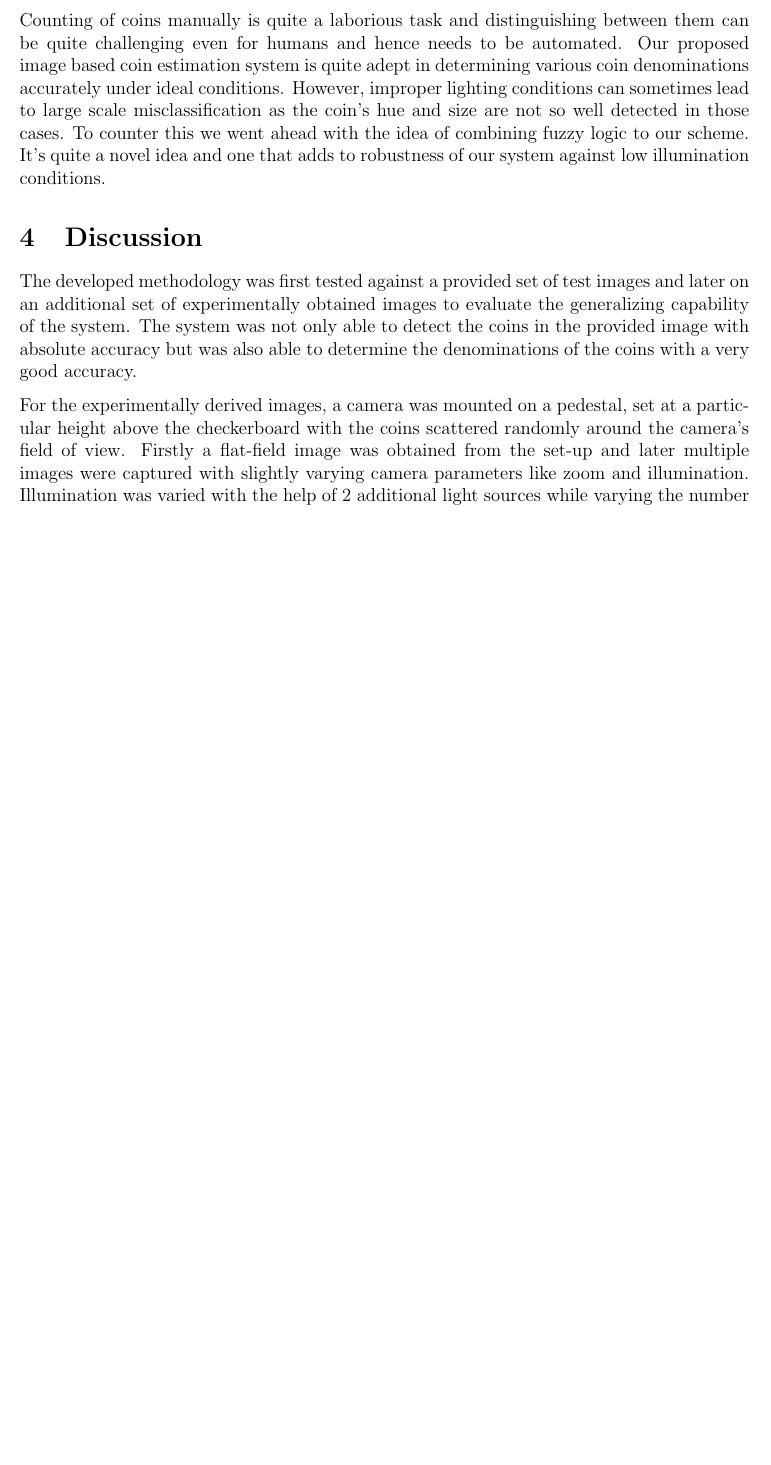
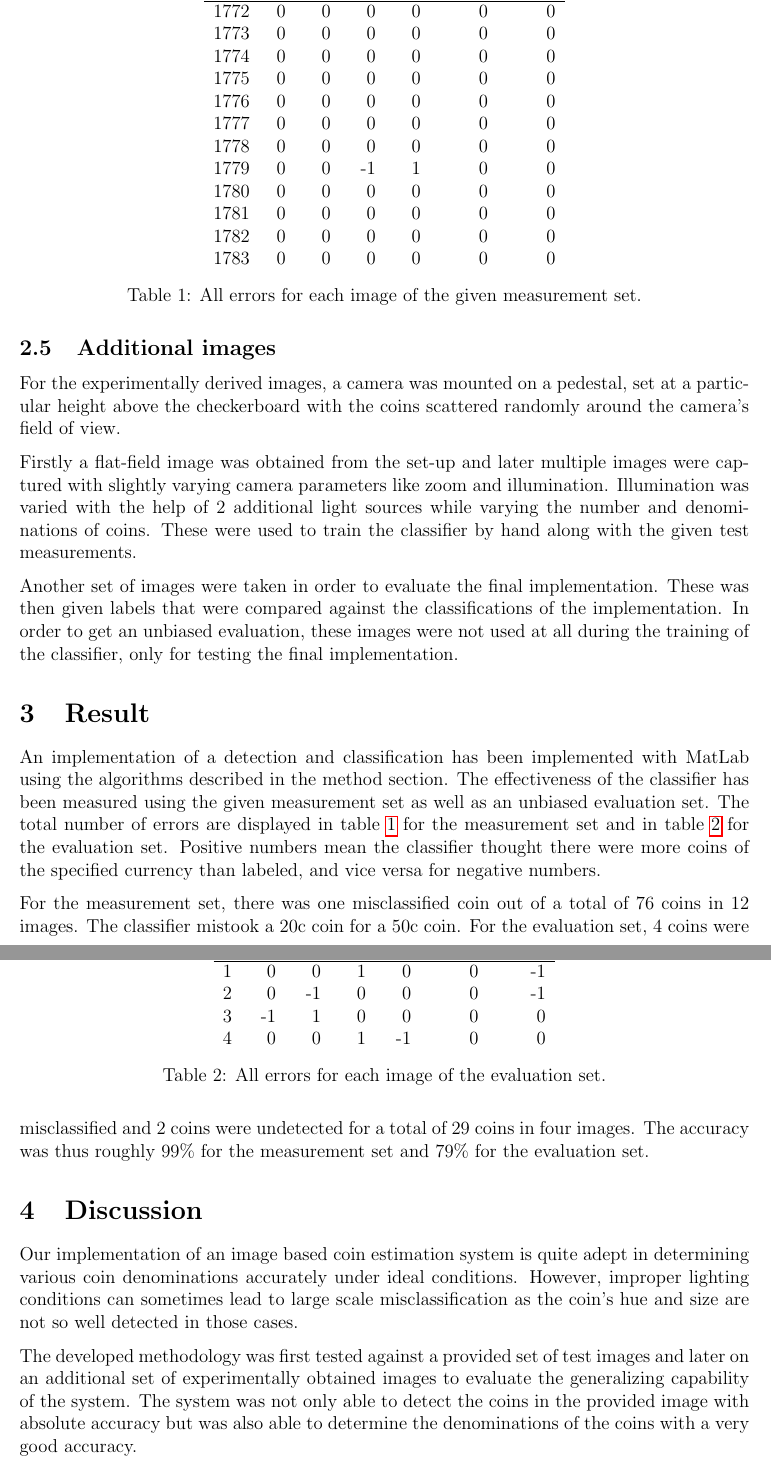
Before and after one commit to hellux/lut-bm40a1201_coins, a LaTeX document (doc/report.tex, which reads doc/sections/discussion.tex, doc/sections/method.tex, doc/sections/result.tex): part of page 5 of 5 before the commit and two parts of pages 5 and 6 of 6 after it, the two joined at a grey line, cut at the place of the change, the shorter picture padded with empty space. Compiled offline with pdfLaTeX.

Commit message:
mv some paragraphs, add testing results to result section

```diff
--- a/doc/sections/discussion.tex
+++ b/doc/sections/discussion.tex
@@ -4,7 +4,16 @@
 
 \section{Discussion}
 
-The developed methodology was first tested against a provided set of test images and later on an additional set of experimentally obtained images to evaluate the generalizing capability of the system. The system was not only able to detect the coins in the provided image with absolute accuracy but was also able to determine the denominations of the coins with a very good accuracy.
+Our implementation of an image based coin estimation system is quite adept in
+determining various coin denominations accurately under ideal conditions.
+However, improper lighting conditions can sometimes lead to large scale
+misclassification as the coin's hue and size are not so well detected in those
+cases.
 
-For the experimentally derived images, a camera was mounted on a pedestal, set at a particular height above the checkerboard with the coins scattered randomly around the camera's field of view. Firstly a flat-field image was obtained from the set-up and later multiple images were captured with slightly varying camera parameters like zoom and illumination. Illumination was varied with the help of 2 additional light sources while varying the number and denominations of coins. The system was again accurate to a good level and the misclassification rate was about 1 coin/image. The error could be attributed to low illumination making it difficult to differentiate between the hue of the coins especially that of the 5 cents when compared to 10 cents and sometimes the coin shadows tend to increase the apparent coin area as compared to it's actual area and hence leading to misclassification in some instances. The fuzzy inference system helps to reduce if not eliminate such misclassifications and hence the implemented system is quite robust.
+The developed methodology was first tested against a provided set of test
+images and later on an additional set of experimentally obtained images to
+evaluate the generalizing capability of the system. The system was not only
+able to detect the coins in the provided image with absolute accuracy but was
+also able to determine the denominations of the coins with a very good
+accuracy.
 
--- a/doc/sections/method.tex
+++ b/doc/sections/method.tex
@@ -113,4 +113,21 @@ currencies, the object is not considered a coin.
 The fuzzy sets or membership functions are created and altered manually to fit
 the available currencies. The functions are either trapezoid or gaussian sets.
 
+\subsection{Additional images}
+For the experimentally derived images, a camera was mounted on a pedestal, set
+at a particular height above the checkerboard with the coins scattered randomly
+around the camera's field of view.
+
+Firstly a flat-field image was obtained from the set-up and later multiple
+images were captured with slightly varying camera parameters like zoom and
+illumination. Illumination was varied with the help of 2 additional light
+sources while varying the number and denominations of coins. These were used to
+train the classifier by hand along with the given test measurements.
+
+Another set of images were taken in order to evaluate the final implementation.
+These was then given labels that were compared against the classifications of
+the implementation. In order to get an unbiased evaluation, these images were
+not used at all during the training of the classifier, only for testing the
+final implementation.
+
 \end{document}
--- a/doc/sections/result.tex
+++ b/doc/sections/result.tex
@@ -4,6 +4,53 @@
 
 \section{Result}
 
-Counting of coins manually is quite a laborious task and distinguishing between them can be quite challenging even for humans and hence needs to be automated. Our proposed image based coin estimation system is quite adept in determining various coin denominations accurately under ideal conditions. However, improper lighting conditions can sometimes lead to large scale misclassification as the coin's hue and size are not so well detected in those cases. To counter this we went ahead with the  idea of combining fuzzy logic to our scheme. It's quite a novel idea and one that adds to robustness of our system against low illumination conditions.
+An implementation of a detection and classification has been implemented with
+MatLab using the algorithms described in the method section. The effectiveness
+of the classifier has been measured using the given measurement set as well as
+an unbiased evaluation set. The total number of errors are displayed in table
+\ref{tab:meas} for the measurement set and in table \ref{tab:eval} for the
+evaluation set. Positive numbers mean the classifier thought there were more
+coins of the specified currency than labeled, and vice versa for negative
+numbers.
+
+\begin{table}
+    \centering
+    \begin{tabular}{lrrrrrr}
+      nr  & 5c & 10c & 20c & 50c & 1EUR & 2EUR \\\hline
+      1772 & 0  & 0   & 0   & 0   & 0   & 0 \\
+      1773 & 0  & 0   & 0   & 0   & 0   & 0 \\
+      1774 & 0  & 0   & 0   & 0   & 0   & 0 \\
+      1775 & 0  & 0   & 0   & 0   & 0   & 0 \\
+      1776 & 0  & 0   & 0   & 0   & 0   & 0 \\
+      1777 & 0  & 0   & 0   & 0   & 0   & 0 \\
+      1778 & 0  & 0   & 0   & 0   & 0   & 0 \\
+      1779 & 0  & 0   & -1  & 1   & 0   & 0 \\
+      1780 & 0  & 0   & 0   & 0   & 0   & 0 \\
+      1781 & 0  & 0   & 0   & 0   & 0   & 0 \\
+      1782 & 0  & 0   & 0   & 0   & 0   & 0 \\
+      1783 & 0  & 0   & 0   & 0   & 0   & 0 \\
+    \end{tabular}
+    \caption{All errors for each image of the given measurement set.}
+    \label{tab:meas}
+\end{table}
+
+\begin{table}
+    \centering
+    \begin{tabular}{lrrrrrr}
+      nr  & 5c & 10c & 20c & 50c & 1EUR & 2EUR \\\hline
+      1 & 0  & 0   & 1   & 0   & 0   & -1 \\
+      2 & 0  & -1  & 0   & 0   & 0   & -1 \\
+      3 & -1 & 1   & 0   & 0   & 0   & 0 \\
+      4 & 0  & 0   & 1   & -1  & 0   & 0 \\
+    \end{tabular}
+    \caption{All errors for each image of the evaluation set.}
+    \label{tab:eval}
+\end{table}
+
+For the measurement set, there was one misclassified coin out of a total of 76
+coins in 12 images. The classifier mistook a 20c coin for a 50c coin. For the
+evaluation set, 4 coins were misclassified and 2 coins were undetected for a
+total of 29 coins in four images. The accuracy was thus roughly 99\% for the
+measurement set and 79\% for the evaluation set.
 
 \end{document}
```
Also changed, not shown: doc/sections/discussion.tex (6 more changed lines).
